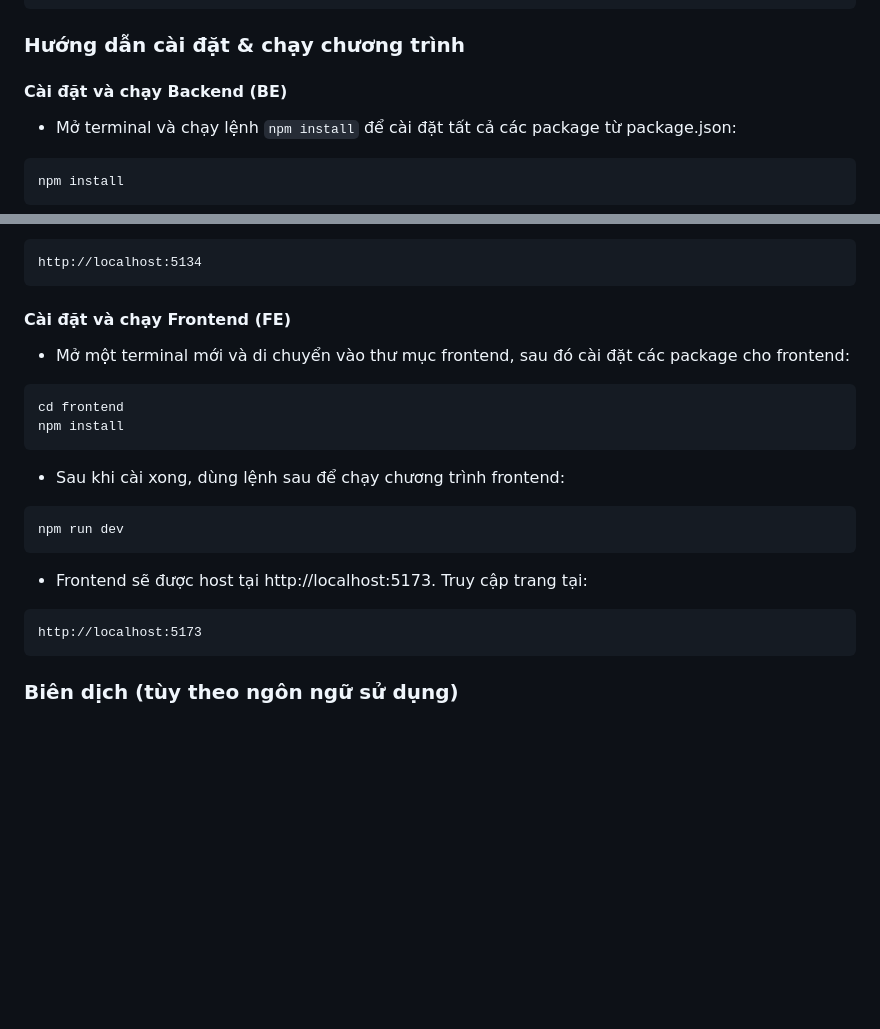
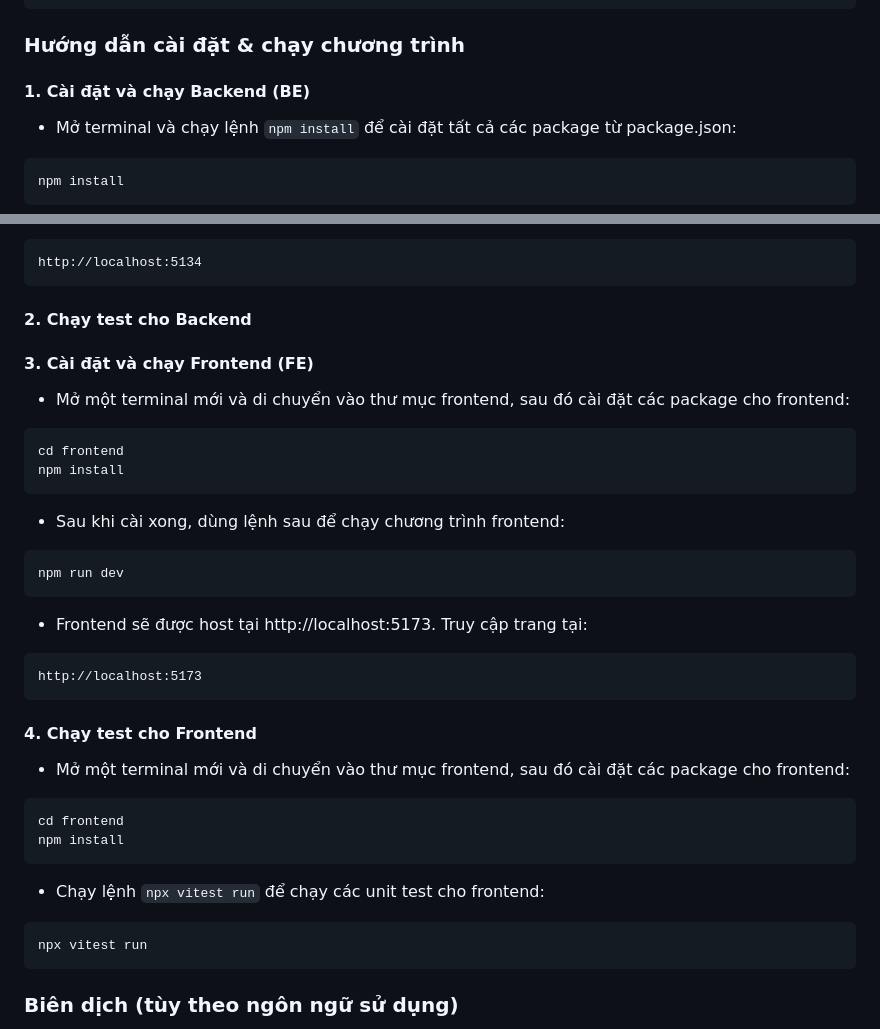
Before and after one commit to namurus/DeepBlue-Ex-TKPM, a Markdown page: README.md, 2 parts joined by grey strips. GitHub-like rendering; blank space fills up the shorter version.

Commit message:
docs: update README.md with instructions for running frontend tests

````diff
--- a/README.md
+++ b/README.md
@@ -40,7 +40,7 @@ DeepBlue-Ex-TKPM/
 ```
 
 ### Hướng dẫn cài đặt & chạy chương trình
-#### Cài đặt và chạy Backend (BE)
+#### 1. Cài đặt và chạy Backend (BE)
 - Mở terminal và chạy lệnh `npm install` để cài đặt tất cả các package từ package.json:
 ```
 npm install
@@ -53,7 +53,10 @@ npm start
 ```
 http://localhost:5134
 ```
-#### Cài đặt và chạy Frontend (FE)
+#### 2. Chạy test cho Backend
+
+
+#### 3. Cài đặt và chạy Frontend (FE)
 - Mở một terminal mới và di chuyển vào thư mục frontend, sau đó cài đặt các package cho frontend:
 ```
 cd frontend
@@ -66,6 +69,16 @@ npm run dev
 - Frontend sẽ được host tại http://localhost:5173. Truy cập trang tại:
 ```
 http://localhost:5173
+```
+#### 4. Chạy test cho Frontend
+- Mở một terminal mới và di chuyển vào thư mục frontend, sau đó cài đặt các package cho frontend:
+```
+cd frontend
+npm install
+```
+- Chạy lệnh `npx vitest run` để chạy các unit test cho frontend:
+```
+npx vitest run
 ```
 
 ### Biên dịch (tùy theo ngôn ngữ sử dụng)
````
